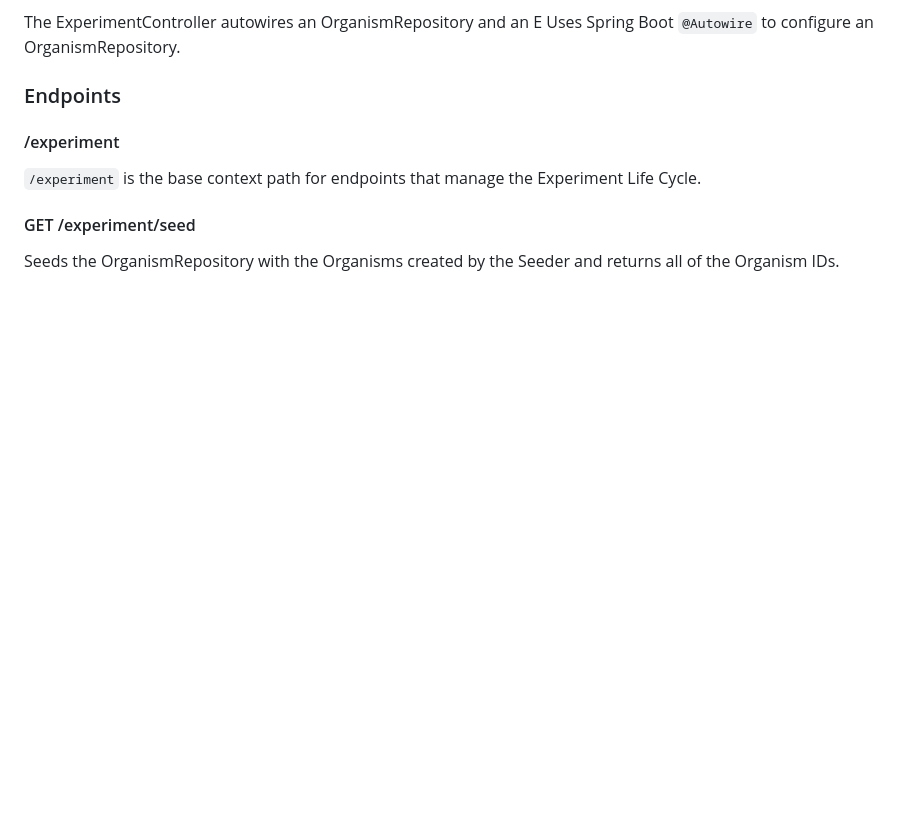
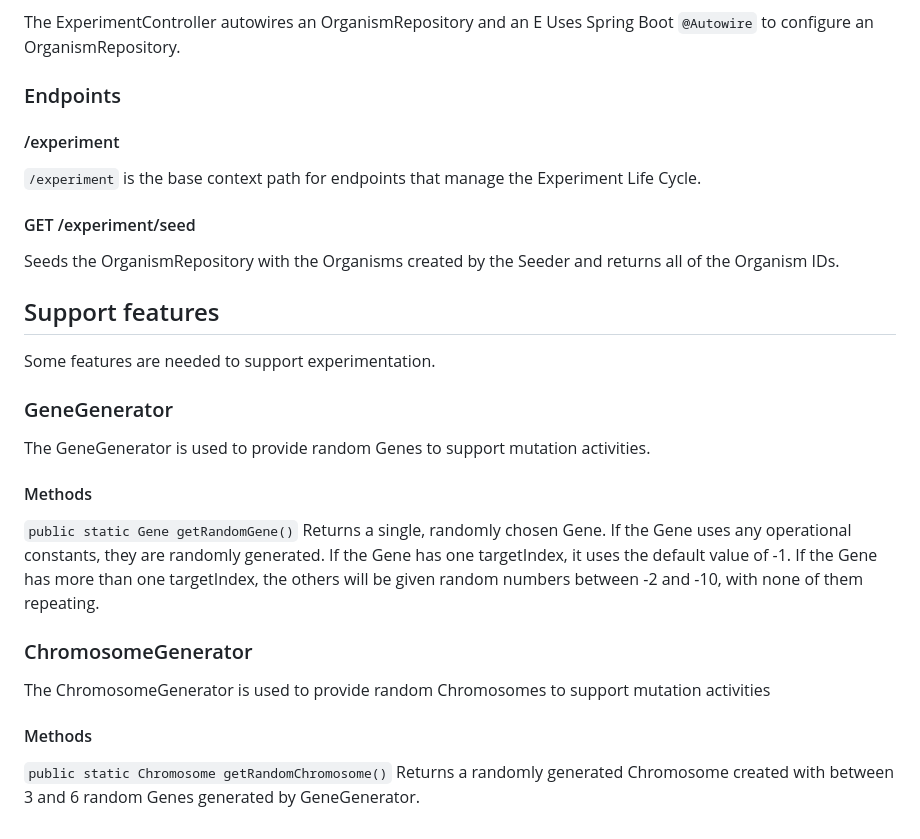
Before and after one commit to intermancer/gaia-f-core, a Markdown page: gen-ai-context/Experimentation.md, the part around the change. GitHub-like rendering; blank space fills up the shorter version.

```diff
--- a/gen-ai-context/Experimentation.md
+++ b/gen-ai-context/Experimentation.md
@@ -112,3 +112,25 @@ Uses Spring Boot `@Autowire` to configure an OrganismRepository.
 #### GET /experiment/seed
 
 Seeds the OrganismRepository with the Organisms created by the Seeder and returns all of the Organism IDs.
+
+## Support features
+
+Some features are needed to support experimentation.
+
+### GeneGenerator
+
+The GeneGenerator is used to provide random Genes to support mutation activities.
+
+#### Methods
+
+`public static Gene getRandomGene()`
+Returns a single, randomly chosen Gene. If the Gene uses any operational constants, they are randomly generated. If the Gene has one targetIndex, it uses the default value of -1.  If the Gene has more than one targetIndex, the others will be given random numbers between -2 and -10, with none of them repeating.
+
+### ChromosomeGenerator
+
+The ChromosomeGenerator is used to provide random Chromosomes to support mutation activities
+
+#### Methods
+
+`public static Chromosome getRandomChromosome()`
+Returns a randomly generated Chromosome created with between 3 and 6 random Genes generated by GeneGenerator.
```
Also changed, not shown: gen-ai-context/OrganicClasses.md (+21 -4 lines), gen-ai-context/BasicGenes.md (renamed from gen-ai-context/BasicArithmeticGenes.md).
